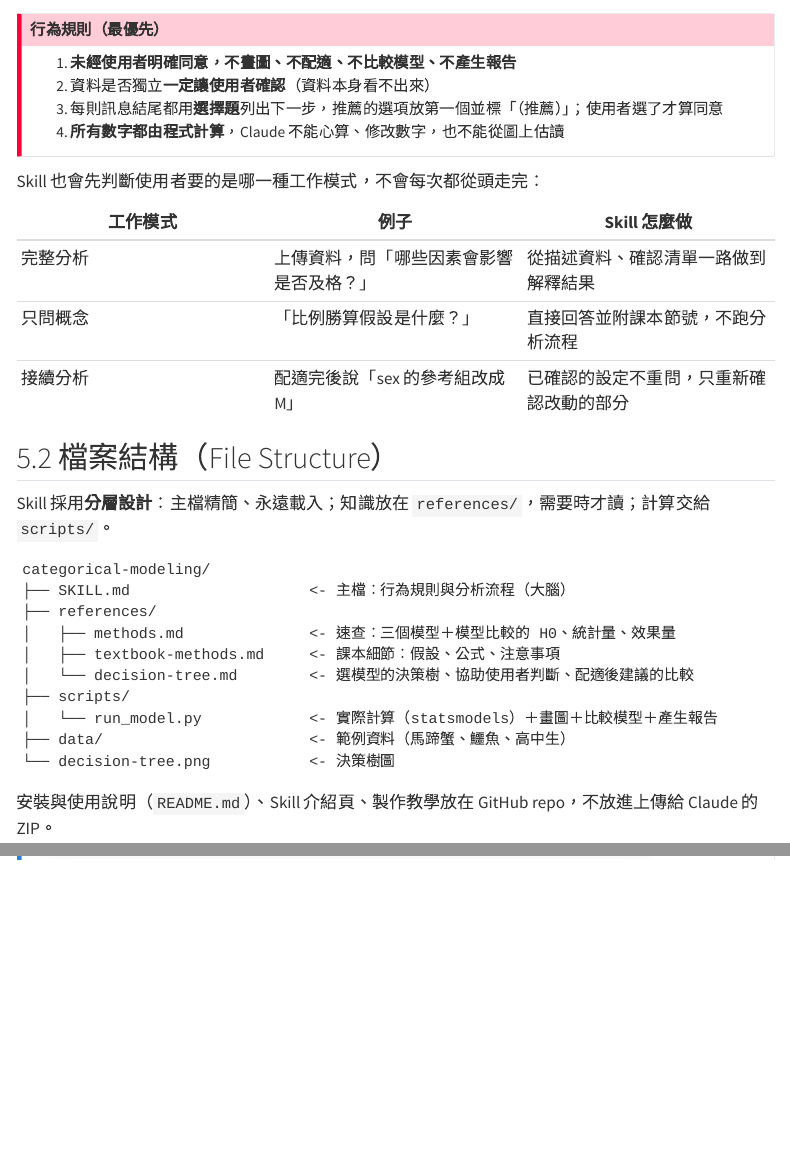
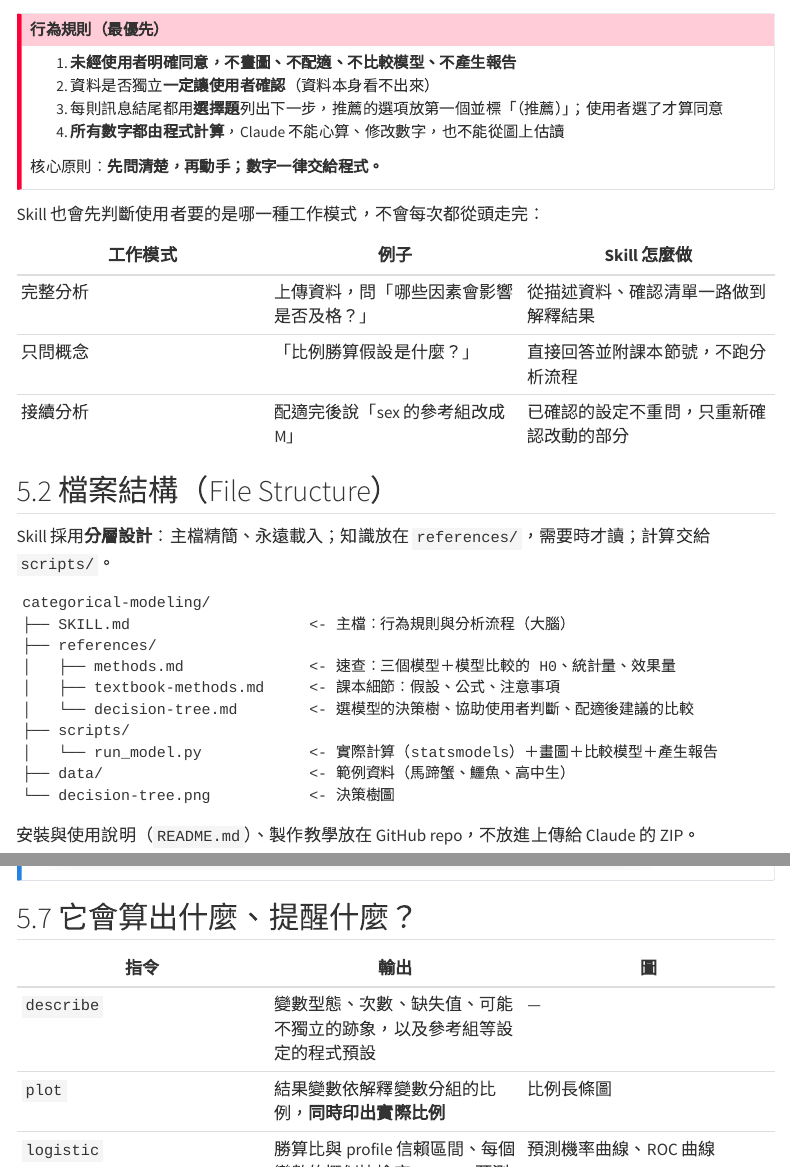
Before and after one commit to r26141104/categorical-modeling, a Quarto document (report/modeling.qmd): the page in a window 1100 px wide, from 12450 px down, and a second part further down, joined at a grey line. Rendered offline with R 4.5, knitr and Pandoc in place of Quarto, with nearby package versions; code that draws random numbers runs with fixed seeds of ours; menus at the side of the page are left out.

Commit message:
Add files via upload

````diff
--- a/report/modeling.qmd
+++ b/report/modeling.qmd
@@ -606,6 +606,8 @@ flowchart LR
 2. 資料是否獨立**一定讓使用者確認**（資料本身看不出來）
 3. 每則訊息結尾都用**選擇題**列出下一步，推薦的選項放第一個並標「（推薦）」；使用者選了才算同意
 4. **所有數字都由程式計算**，Claude 不能心算、修改數字，也不能從圖上估讀
+
+核心原則：**先問清楚，再動手；數字一律交給程式。**
 :::
 
 Skill 也會先判斷使用者要的是哪一種工作模式，不會每次都從頭走完：
@@ -633,7 +635,7 @@ categorical-modeling/
 └── decision-tree.png           <- 決策樹圖
 ```
 
-安裝與使用說明（`README.md`）、Skill 介紹頁、製作教學放在 GitHub repo，不放進上傳給 Claude 的 ZIP。
+安裝與使用說明（`README.md`）、製作教學放在 GitHub repo，不放進上傳給 Claude 的 ZIP。
 
 | 檔案 | 用途 |
 |---|---|
@@ -718,6 +720,8 @@ if (length(f) > 0) cat("::: {.callout-note collapse=\"true\"}\n## 實際畫面
 
 | 指令 | 輸出 | 圖 |
 |---|---|---|
+| `describe` | 變數型態、次數、缺失值、可能不獨立的跡象，以及參考組等設定的程式預設 | — |
+| `plot` | 結果變數依解釋變數分組的比例，**同時印出實際比例** | 比例長條圖 |
 | `logistic` | 勝算比與 profile 信賴區間、每個變數的概似比檢定、AUC、預測機率 | 預測機率曲線、ROC 曲線 |
 | `multinomial` | 每條方程式的勝算比、每個變數的概似比檢定、各類別預測機率 | 各類別預測機率 |
 | `ordinal` | 「落在較高類別」的勝算比、概似比檢定、**比例勝算假設檢定** | 各類別預測機率 |
````
Also changed, not shown: README.md, _nav/nav-ai.html, _nav/nav-modeling.html, _nav/nav-tutorial.html, report/ai-usage.html, 2 other files.
